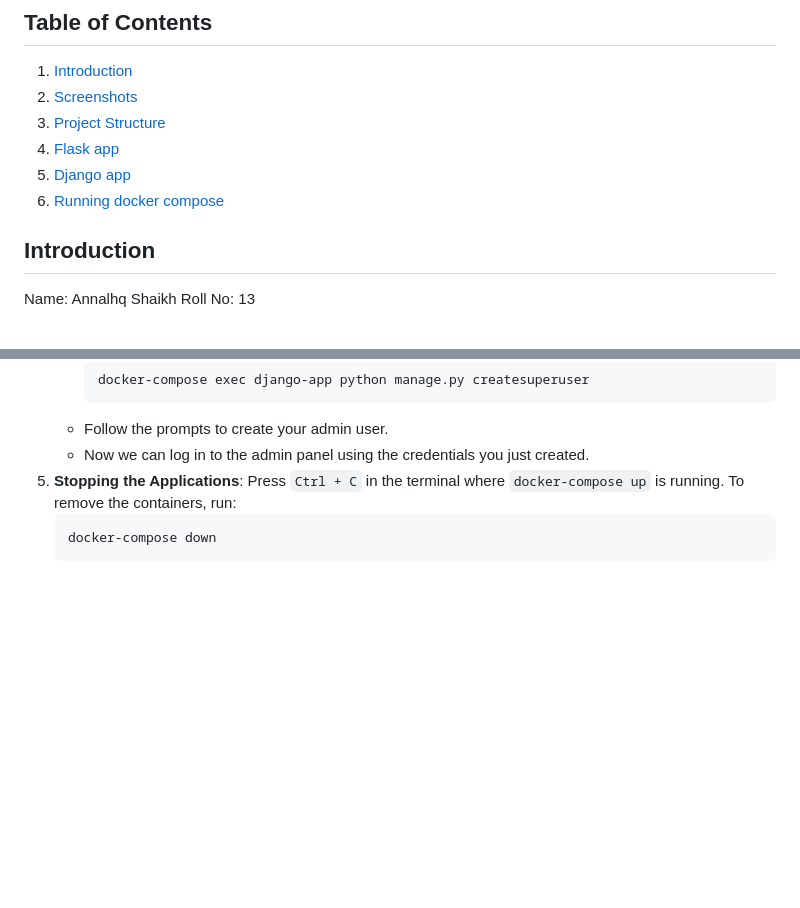
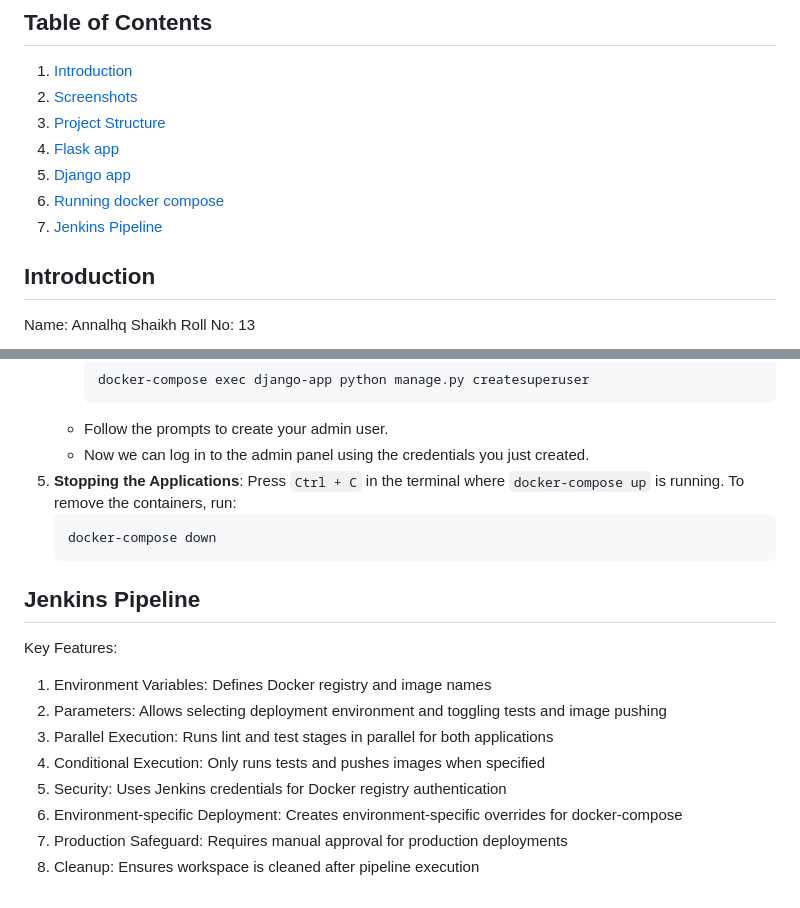
Before and after one commit to SRCEM-AIM-Class-A/A13-AnnalhqShaikh-Final-Assignment, a Markdown page: README.md, 2 parts joined by grey strips. Drawn GitHub-style; blank space fills up the shorter version.

Commit message:
chore: add jenkins docs

````diff
--- a/README.md
+++ b/README.md
@@ -17,6 +17,7 @@
 4. [Flask app](#flask-application-port-5000)
 5. [Django app](#django-application-port-8000)
 6. [Running docker compose](#running-the-applications-with-docker-compose)
+7. [Jenkins Pipeline](#jenkins-pipeline)
 
 ## Introduction
 
@@ -154,3 +155,15 @@ A basic Django application for managing a list of items:
     ```bash
     docker-compose down
     ```
+## Jenkins Pipeline
+
+Key Features:
+
+1. Environment Variables: Defines Docker registry and image names
+2. Parameters: Allows selecting deployment environment and toggling tests and image pushing
+3. Parallel Execution: Runs lint and test stages in parallel for both applications
+4. Conditional Execution: Only runs tests and pushes images when specified
+5. Security: Uses Jenkins credentials for Docker registry authentication
+6. Environment-specific Deployment: Creates environment-specific overrides for docker-compose
+7. Production Safeguard: Requires manual approval for production deployments
+8. Cleanup: Ensures workspace is cleaned after pipeline execution
````
